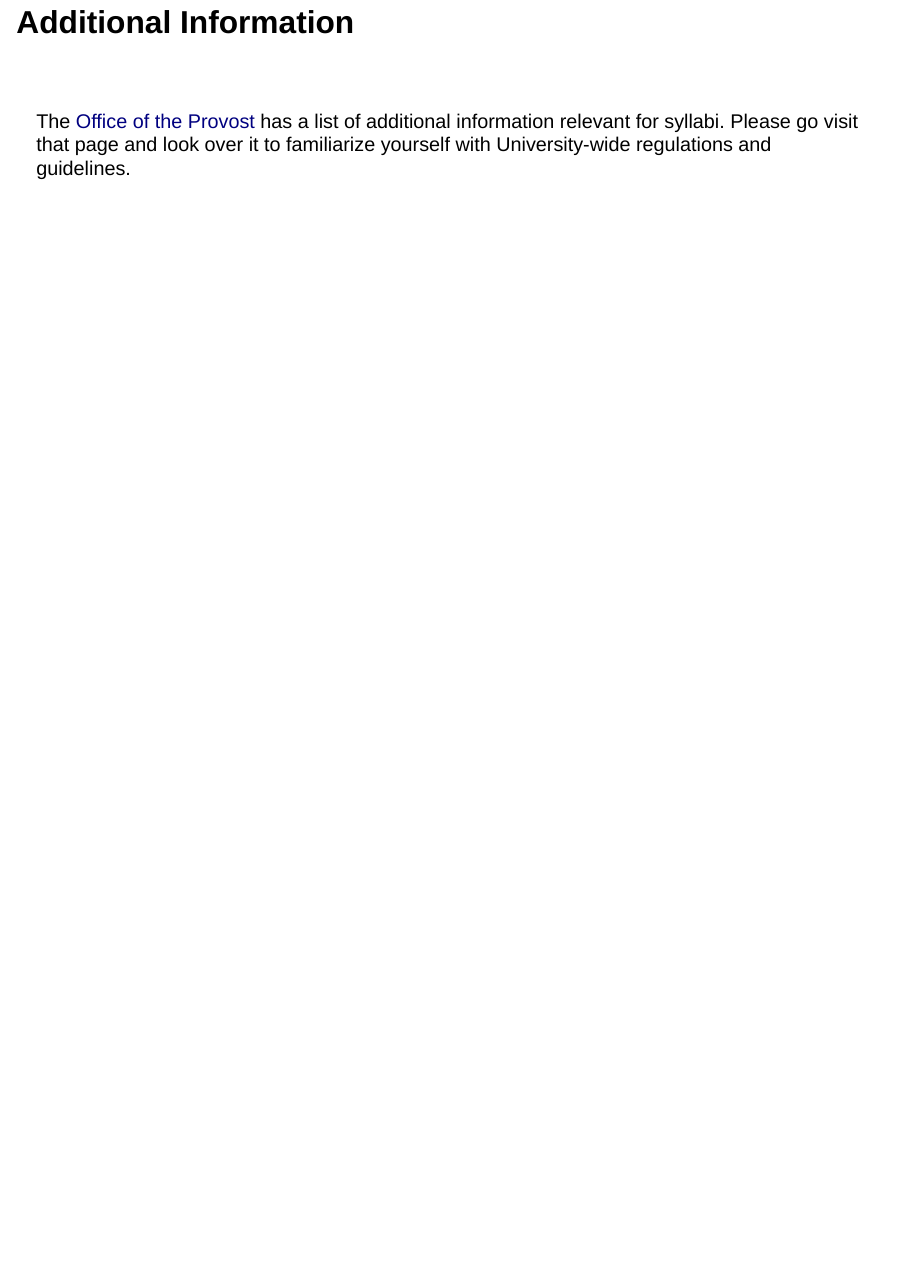
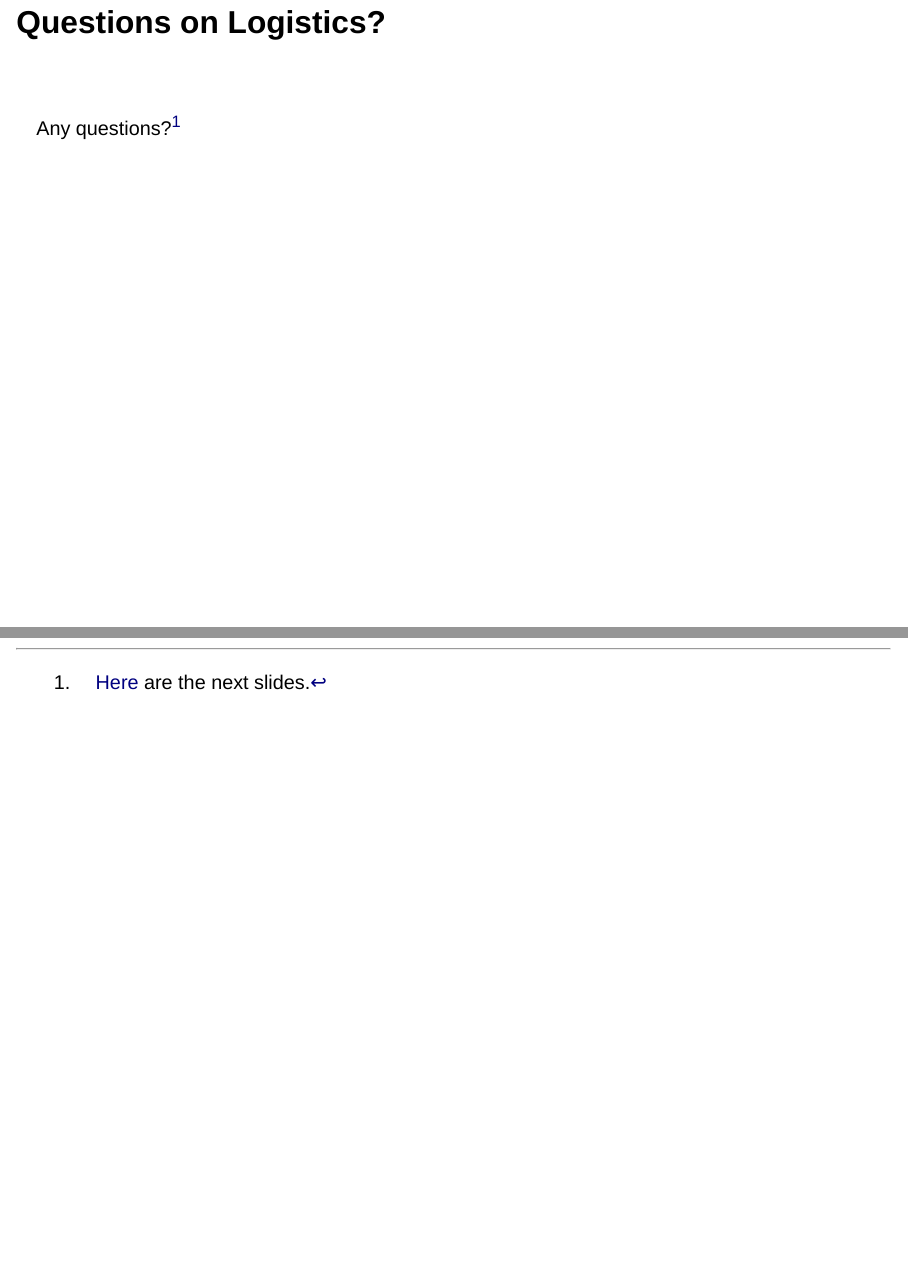
Before and after one commit to DyerlabTeaching/ENVS-543, a Quarto document (slides.qmd): page 26 of 26 before the commit and pages 27 and 28 of 28 after it, the two joined at a grey line. Rendered offline with R 4.5, knitr and Pandoc in place of Quarto, with nearby package versions; drawn as Slidy slides in place of the format the file asks for.

Commit message:
last updates on slides before deployment.

```diff
--- a/slides.qmd
+++ b/slides.qmd
@@ -256,3 +256,11 @@ The grade for this course is based upon the totality of the points gained for al
 &nbsp;
 
 The [Office of the Provost](https://faculty.provost.vcu.edu/faculty-resources/syllabus-statements/) has a list of additional information relevant for syllabi.  Please go visit that page and look over it to familiarize yourself with University-wide regulations and guidelines.
+
+## Questions on Logistics?
+
+&nbsp;
+
+Any questions?<font color="white">[^1]</font>
+
+[^1]:[Here](https://dyerlabteaching.github.io/Welcome/slides.html#/title-slide) are the next slides.
```
Also changed, not shown: slides.qmd (2 more changed lines).
